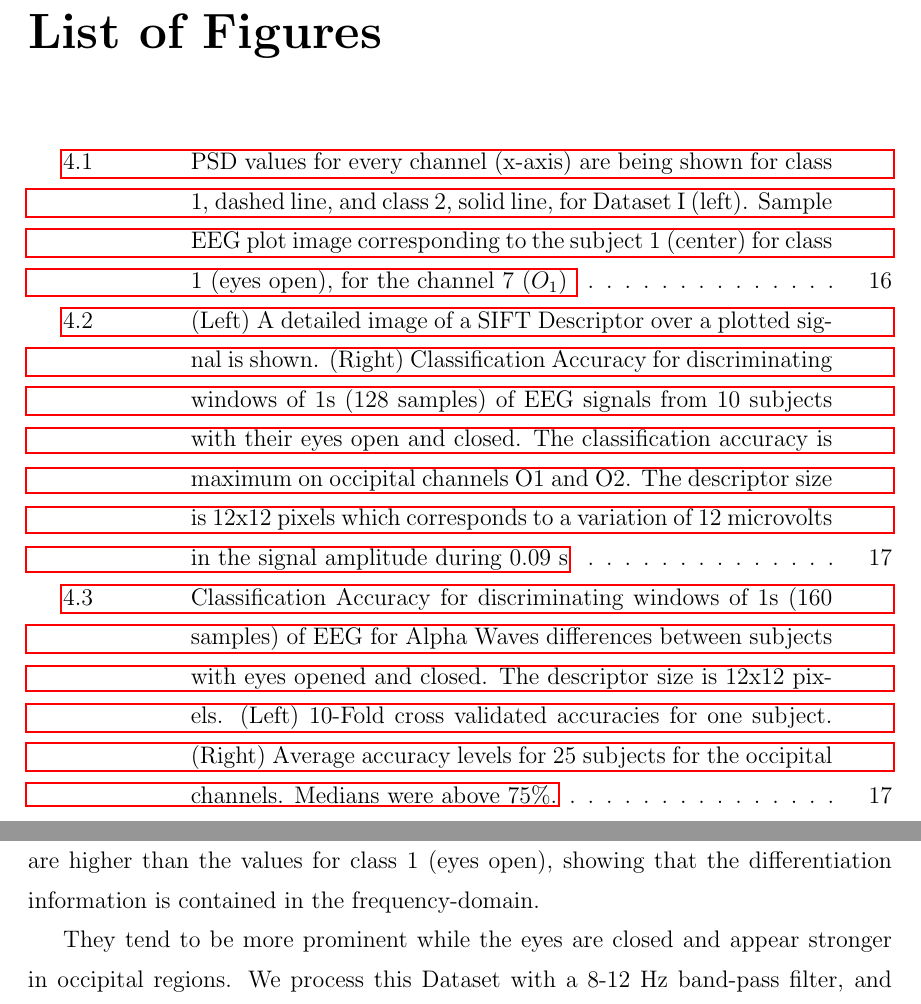
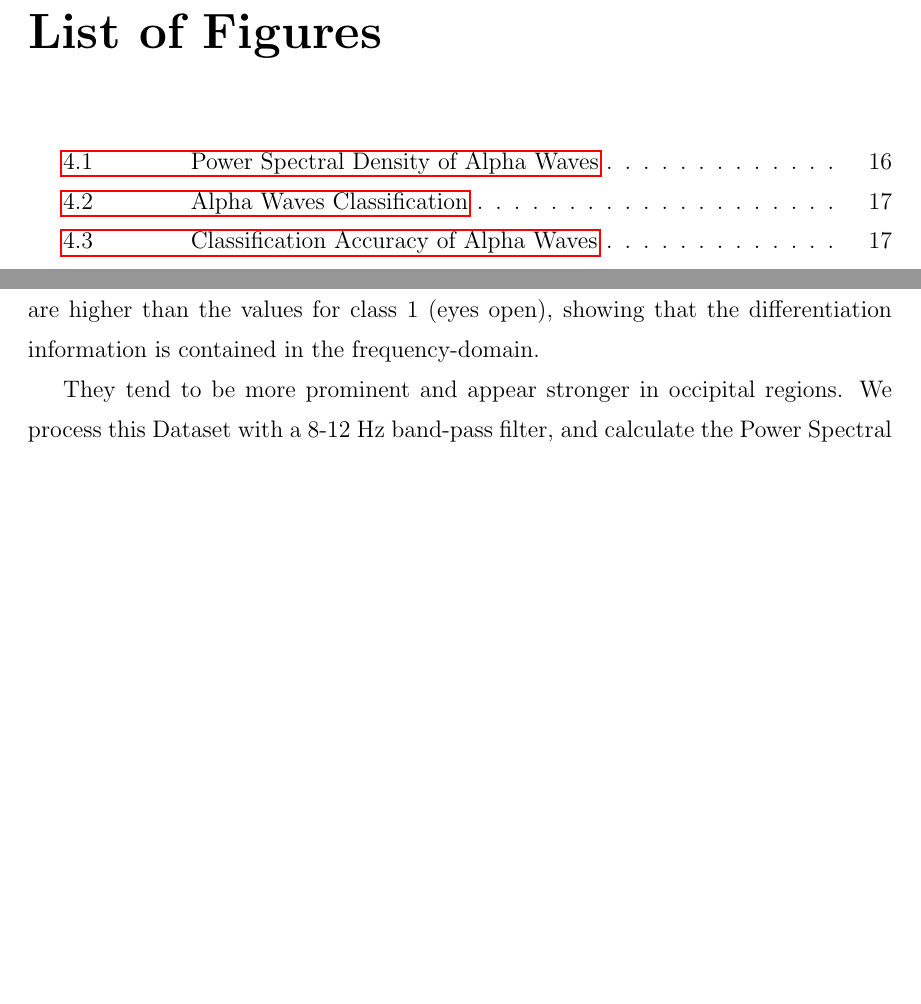
Before and after one commit to faturita/Thesis, a LaTeX thesis (Thesis.tex, which reads Chapters/Chapter04.tex): two parts of pages 21 and 36 of 54, joined at a grey line, cut so that both start at the same text, the shorter picture padded with empty space. The pictures show the PDF file Thesis.pdf that the author committed with the source.

Commit message:
Subo algunos cambios mas

```diff
--- a/Chapters/Chapter04.tex
+++ b/Chapters/Chapter04.tex
@@ -3,14 +3,11 @@
 \epigraph{This is awesome!}{Berger}
 
 
-\subsubsection{Dataset I - Drowsiness Detection}
-
 %We gather the first dataset  using the EEG EPOC Emotiv Headset and we  access the raw signals using its C++ SDK provided by the manufacturer.  The device sends wirelessly  digitalized 128 Hz sampled EEG information as discrete packets.  Every packet is numbered and the electronic impedance is constantly measured, and delivered as part of the packet information. The wireless transmitter connects to a standard RF dongle which receives the information from  14 channels and forwards it into the PC, particularly to a custom C++ EEG Datalogger program that was developed in-house.  The program is waiting passively until a new packet is received from the dongle, verifying the packet numbering and controlling that the impedance is bellow a certain level, according to the device's documentation \cite{c11}.
 
 Alpha Waves are 8-12 Hz signals, physiologically well consistent across subjects, and they are associated with synchronous inhibitory processes and attention shifting, more prominent while the eyes are closed \cite{c3}. The results of applying a 8-12 Hz band-pass filter and calculating the Power Spectral Density (PSD) across subjects for each channel can be seen in Fig. \ref{figure1}, where the values obtained for class 2 (eyes closed) are higher than the values for class 1 (eyes open), showing that the differentiation information is contained in the frequency-domain.
 
-They tend to be more prominent while the eyes are closed and appear stronger in occipital regions. We process this Dataset with a 8-12 Hz band-pass filter, and calculate the Power Spectral Density across subjects for each channel.  In Fig. \ref{psd} it can be seen that the PSD value is greater for the class 2 (eyes closed), showing also that the differentiation information is contained mostly in the frequency-domain.
-
+They tend to be more prominent  and appear stronger in occipital regions. We process this Dataset with a 8-12 Hz band-pass filter, and calculate the Power Spectral Density across subjects for each channel.  In Fig. \ref{psd} it can be seen that the PSD value is greater for the class 2 (eyes closed), showing also that the differentiation information is contained mostly in the frequency-domain.
 
 %As can be seen in Fig. , if we process the Drowsiness dataset with a 8-12Hz band-pass filter and calculate the average power spectral density across subjects and for each channel, we can see how clearly the value corresponding to class 2 (eyes closed) is always higher than the value for class 1 (eyes open), confirming the expected result.  This also verifies how the differentiation information is contained mostly in the frequency-domain.
 
@@ -30,7 +27,7 @@ Alpha Waves are 10 Hz signals, physiologically consistent across subjects, and t
 	  \setlength\fboxrule{0.5pt}
       \fbox{\includegraphics[width=2.5cm, height=1.8cm]{images/PSDExperiment1VsExperiment5.png}}
       \fbox{\includegraphics[width=5cm, height=1.8cm]{images/s_1_e_1_c_7_4.png}}
-      \caption{PSD values for every channel (x-axis) are being shown for class 1, dashed line, and class 2, solid line, for Dataset I (left). Sample EEG plot image corresponding to the subject 1 (center) for class 1 (eyes open), for the channel 7 ($ O_1 $) }
+      \caption[Power Spectral Density of Alpha Waves]{PSD values for every channel (x-axis) are being shown for class 1, dashed line, and class 2, solid line, for Dataset I (left). Sample EEG plot image corresponding to the subject 1 (center) for class 1 (eyes open), for the channel 7 ($ O_1 $) }
       \label{figure1}
    \end{figure}
 
@@ -44,7 +41,7 @@ For this dataset, 10 windows of 1s for each class were gathered from 10 healthy
 	  \setlength\fboxrule{0.5pt}
       \fbox{\includegraphics[width=2.5cm, height=1.8cm]{images/Dataset1AccuracyPerChannel}}
       \fbox{\includegraphics[width=2.5cm, height=1.8cm]{images/AlphaWaveSampleEEG.png}}
-      \caption{(Left) A detailed image of a SIFT Descriptor over a plotted signal is shown.  (Right) Classification Accuracy for discriminating windows of 1s (128 samples) of EEG signals from 10 subjects with their eyes open and closed.  The classification accuracy is maximum on occipital channels O1 and O2. The descriptor size is 12x12 pixels which corresponds to a variation of 12 microvolts in the signal amplitude during 0.09 s}
+      \caption[Alpha Waves Classification]{(Left) A detailed image of a SIFT Descriptor over a plotted signal is shown.  (Right) Classification Accuracy for discriminating windows of 1s (128 samples) of EEG signals from 10 subjects with their eyes open and closed.  The classification accuracy is maximum on occipital channels O1 and O2. The descriptor size is 12x12 pixels which corresponds to a variation of 12 microvolts in the signal amplitude during 0.09 s}
       \label{figure1}
    \end{figure}
 
@@ -60,7 +57,7 @@ Additionally, we tested the method against the public datset of the AlphaNet eff
 	  \setlength\fboxrule{0.5pt}
       \fbox{\includegraphics[width=2.5cm, height=1.8cm]{images/DatasetPhysionetAccuracyPerChannel}}
       \fbox{\includegraphics[width=2.5cm, height=1.8cm]{images/DatasetPhysionetBoxPlots}}
-      \caption{Classification Accuracy for discriminating windows of 1s (160 samples) of EEG for Alpha Waves differences between subjects with eyes opened and closed. The descriptor size is 12x12 pixels. (Left) 10-Fold cross validated accuracies for one subject.  (Right) Average accuracy levels for 25 subjects for the occipital channels. Medians were above $75\%$.}
+      \caption[Classification Accuracy of Alpha Waves]{Classification Accuracy for discriminating windows of 1s (160 samples) of EEG for Alpha Waves differences between subjects with eyes opened and closed. The descriptor size is 12x12 pixels. (Left) 10-Fold cross validated accuracies for one subject.  (Right) Average accuracy levels for 25 subjects for the occipital channels. Medians were above $75\%$.}
       \label{figure1}
    \end{figure}
 
```
Also changed, not shown: Thesis.pdf, 10 other files.
